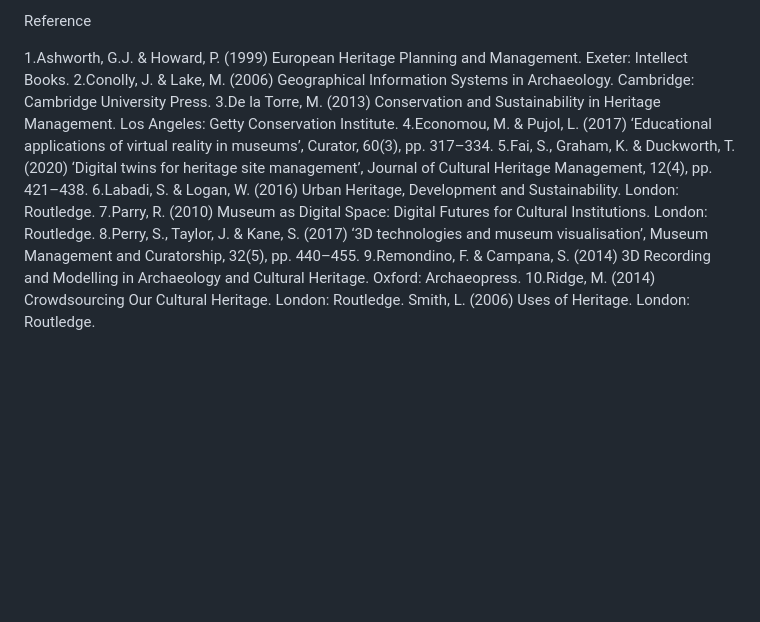
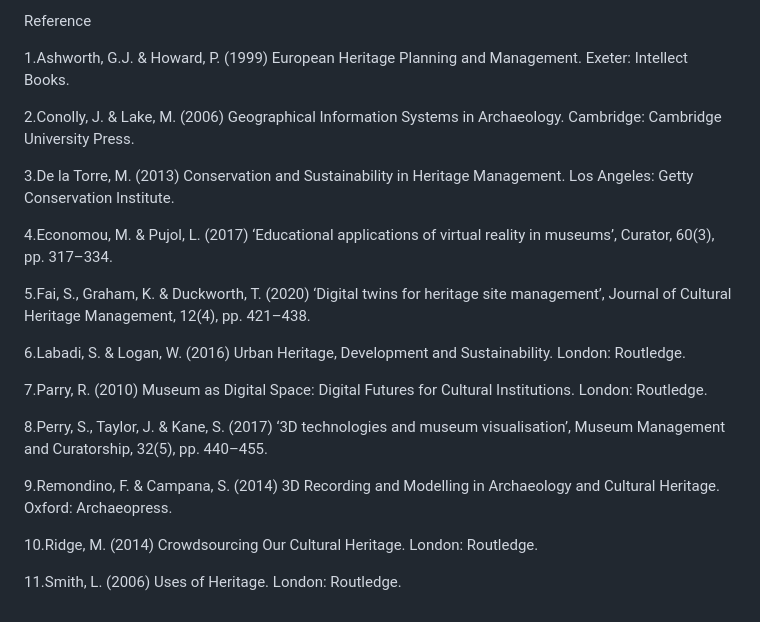
Before and after one commit to omarfaruk8617/OmarsProject, a Markdown page: markdown.md, the part around the change. Rendered like a GitHub page; blank space fills up the shorter version.

Commit message:
markdown inside

```diff
--- a/markdown.md
+++ b/markdown.md
@@ -14,13 +14,23 @@ Ultimately, digital technology bridges the past and the future of heritage. It p
 Reference
 
 1.Ashworth, G.J. & Howard, P. (1999) European Heritage Planning and Management. Exeter: Intellect Books.
+
 2.Conolly, J. & Lake, M. (2006) Geographical Information Systems in Archaeology. Cambridge: Cambridge University Press.
+
 3.De la Torre, M. (2013) Conservation and Sustainability in Heritage Management. Los Angeles: Getty Conservation Institute.
+
 4.Economou, M. & Pujol, L. (2017) ‘Educational applications of virtual reality in museums’, Curator, 60(3), pp. 317–334.
+
 5.Fai, S., Graham, K. & Duckworth, T. (2020) ‘Digital twins for heritage site management’, Journal of Cultural Heritage Management, 12(4), pp. 421–438.
+
 6.Labadi, S. & Logan, W. (2016) Urban Heritage, Development and Sustainability. London: Routledge.
+
 7.Parry, R. (2010) Museum as Digital Space: Digital Futures for Cultural Institutions. London: Routledge.
+
 8.Perry, S., Taylor, J. & Kane, S. (2017) ‘3D technologies and museum visualisation’, Museum Management and Curatorship, 32(5), pp. 440–455.
+
 9.Remondino, F. & Campana, S. (2014) 3D Recording and Modelling in Archaeology and Cultural Heritage. Oxford: Archaeopress.
+
 10.Ridge, M. (2014) Crowdsourcing Our Cultural Heritage. London: Routledge.
-Smith, L. (2006) Uses of Heritage. London: Routledge.
+
+11.Smith, L. (2006) Uses of Heritage. London: Routledge.
```
